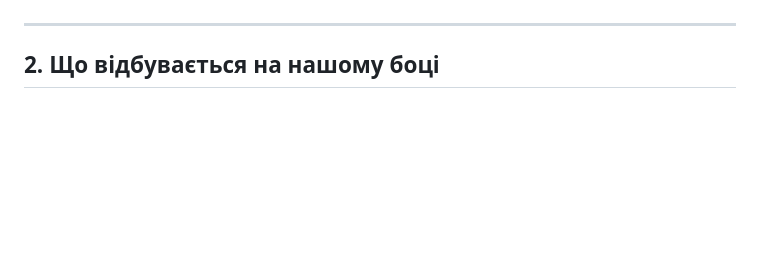
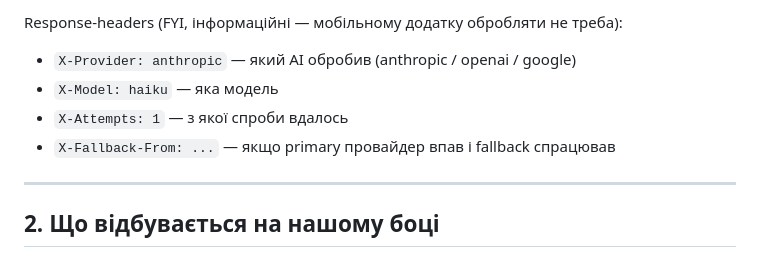
Before and after one commit to ironhe1met/NutriScan, a Markdown page: .ai/firebase-integration-brief.md, the part around one of its changes. Rendered like a GitHub page; blank space fills up the shorter version.

```diff
--- a/.ai/firebase-integration-brief.md
+++ b/.ai/firebase-integration-brief.md
@@ -34,3 +100,8 @@ final response = await http.post(
+Response-headers (FYI, інформаційні — мобільному додатку обробляти не треба):
+- `X-Provider: anthropic` — який AI обробив (anthropic / openai / google)
+- `X-Model: haiku` — яка модель
+- `X-Attempts: 1` — з якої спроби вдалось
+- `X-Fallback-From: ...` — якщо primary провайдер впав і fallback спрацював
 
 ---
 
```
Also changed, not shown: other parts of .ai/firebase-integration-brief.md (+68 -2 lines).
